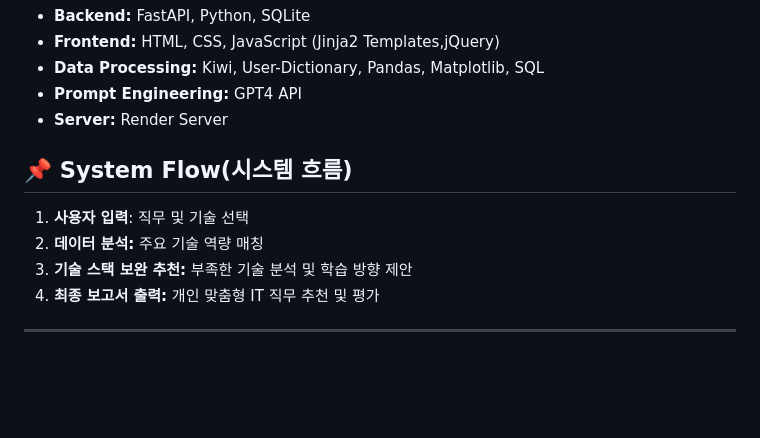
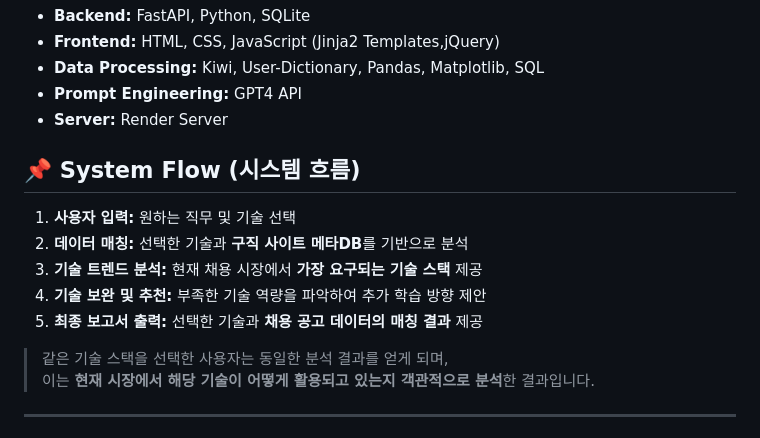
Before and after one commit to asite444/CheerUpProject, a Markdown page: README.md, the part around the change. Drawn GitHub-style; blank space fills up the shorter version.

```diff
--- a/README.md
+++ b/README.md
@@ -73,11 +73,17 @@ Cheer Up은 IT 취업 준비생을 위한 **개인 맞춤형 기술 역량 분
 - **Prompt Engineering:** GPT4 API
 - **Server:** Render Server
 
-## 📌 System Flow(시스템 흐름)
-1. **사용자 입력**: 직무 및 기술 선택
-2. **데이터 분석:** 주요 기술 역량 매칭
-3. **기술 스택 보완 추천:** 부족한 기술 분석 및 학습 방향 제안
-4. **최종 보고서 출력:** 개인 맞춤형 IT 직무 추천 및 평가
+## 📌 System Flow (시스템 흐름)
+
+1. **사용자 입력:** 원하는 직무 및 기술 선택
+2. **데이터 매칭:** 선택한 기술과 **구직 사이트 메타DB**를 기반으로 분석
+3. **기술 트렌드 분석:** 현재 채용 시장에서 **가장 요구되는 기술 스택** 제공
+4. **기술 보완 및 추천:** 부족한 기술 역량을 파악하여 추가 학습 방향 제안
+5. **최종 보고서 출력:** 선택한 기술과 **채용 공고 데이터의 매칭 결과** 제공
+
+> 같은 기술 스택을 선택한 사용자는 동일한 분석 결과를 얻게 되며,
+> 이는 **현재 시장에서 해당 기술이 어떻게 활용되고 있는지 객관적으로 분석**한 결과입니다.
+
 
 ---
 
```
